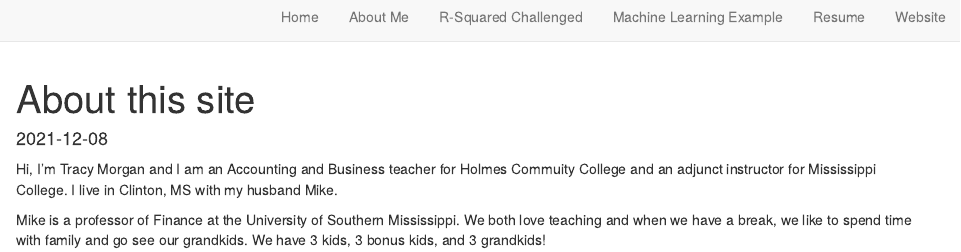
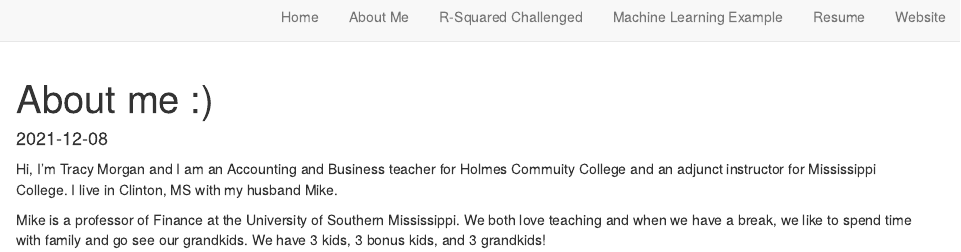
Before and after one commit to prof-tracy-morgan/Morgan_Website, an R Markdown document (about.Rmd): the page in a window 1100 px wide, from its top. Rendered offline with R 4.5, knitr and Pandoc, with nearby package versions; drawn as R Markdown's standard HTML page in place of the format the file asks for.

Commit message:
about me

```diff
--- a/about.Rmd
+++ b/about.Rmd
@@ -1,7 +1,6 @@
 ---
-title: "About this site"
-description: |
-  Some additional details about the website
+title: "About me :)"
+
 date: "`r Sys.Date()`"
 output: distill::distill_article
 ---
```
